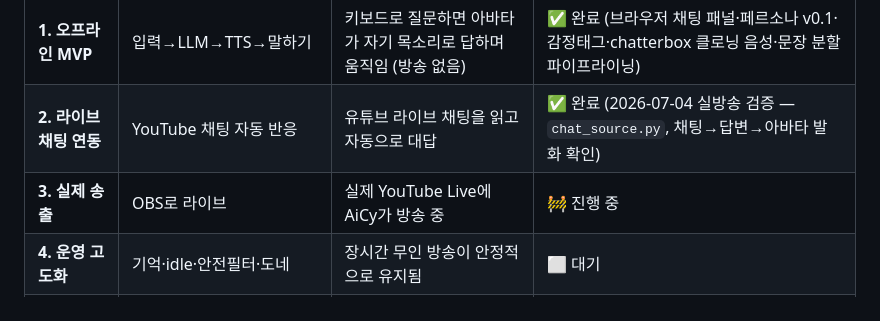
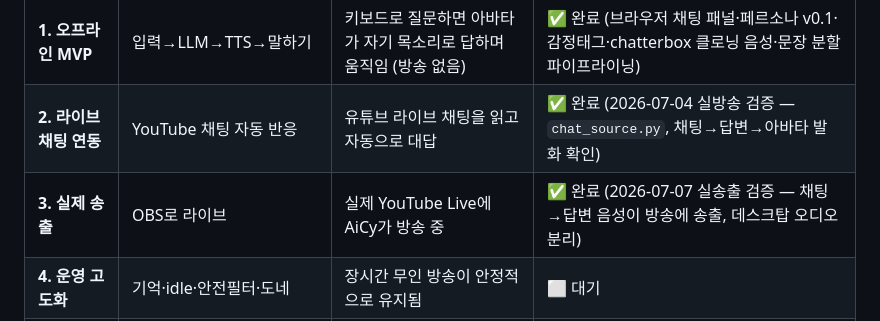
Before and after one commit to LaN-CSH/AiCy, a Markdown page: docs/기획서.md, the part around the change. Drawn GitHub-style.

Commit message:
3단계 완료: 실제 YouTube Live 송출 검증 (OBS 브라우저 소스, 오디오 분리)
Co-Authored-By: Claude Fable 5 <noreply@anthropic.com>

```diff
--- a/docs/기획서.md
+++ b/docs/기획서.md
@@ -161,7 +161,7 @@
 | **0.5 AiCy 아트 입히기** | AI로 AiCy 일러스트 생성·재가공 → 입+눈깜빡임 최소 리깅 | AiCy 본인이 입 움직이며 말함 | ⬜ 대기 |
 | **1. 오프라인 MVP** | 입력→LLM→TTS→말하기 | 키보드로 질문하면 아바타가 자기 목소리로 답하며 움직임 (방송 없음) | ✅ 완료 (브라우저 채팅 패널·페르소나 v0.1·감정태그·chatterbox 클로닝 음성·문장 분할 파이프라이닝) |
 | **2. 라이브 채팅 연동** | YouTube 채팅 자동 반응 | 유튜브 라이브 채팅을 읽고 자동으로 대답 | ✅ 완료 (2026-07-04 실방송 검증 — `chat_source.py`, 채팅→답변→아바타 발화 확인) |
-| **3. 실제 송출** | OBS로 라이브 | 실제 YouTube Live에 AiCy가 방송 중 | 🚧 진행 중 |
+| **3. 실제 송출** | OBS로 라이브 | 실제 YouTube Live에 AiCy가 방송 중 | ✅ 완료 (2026-07-07 실송출 검증 — 채팅→답변 음성이 방송에 송출, 데스크탑 오디오 분리) |
 | **4. 운영 고도화** | 기억·idle·안전필터·도네 | 장시간 무인 방송이 안정적으로 유지됨 | ⬜ 대기 |
 | **5. 한국어/치지직 확장** | 플랫폼·언어 전환 | 설정만 바꿔 치지직 한국어 방송 가동 | ⬜ 대기 |
 
```
